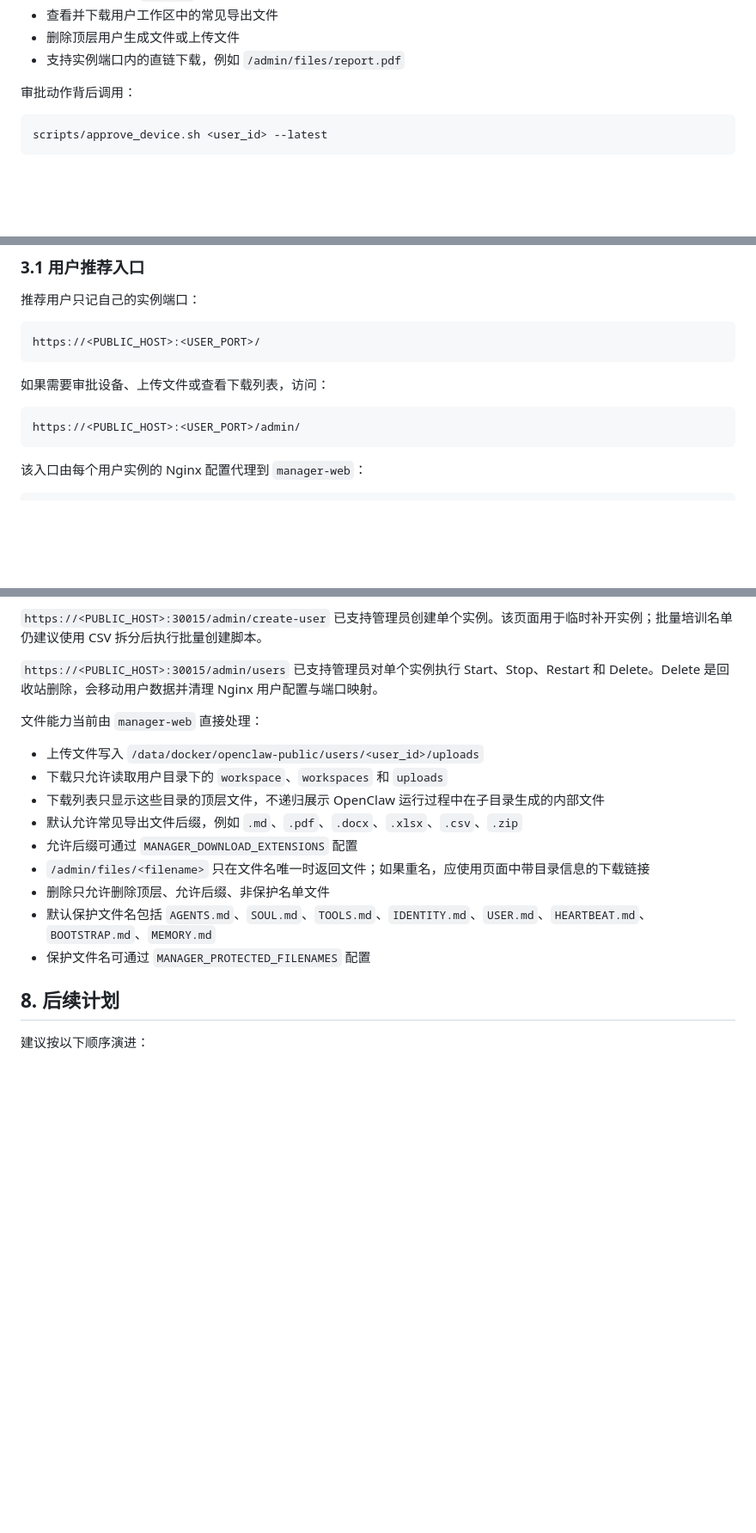
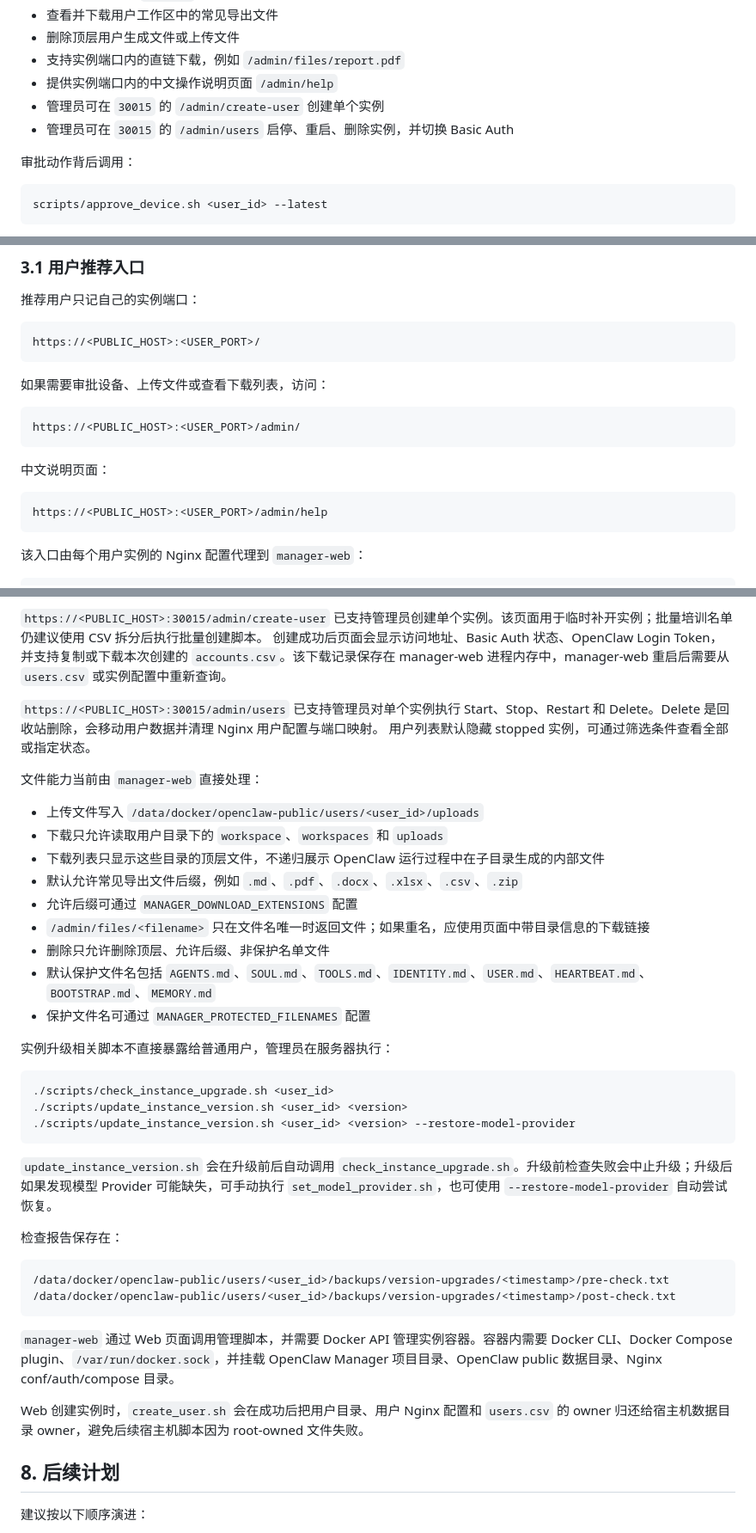
Before and after one commit to yipwingtim/openclaw-manager, a Markdown page: docs/user-self-service-panel.md, 3 parts joined by grey strips. Shown at 86% size. Drawn GitHub-style; blank space fills up the shorter version.

````diff
--- a/docs/user-self-service-panel.md
+++ b/docs/user-self-service-panel.md
@@ -27,6 +27,9 @@
 - 查看并下载用户工作区中的常见导出文件
 - 删除顶层用户生成文件或上传文件
 - 支持实例端口内的直链下载，例如 `/admin/files/report.pdf`
+- 提供实例端口内的中文操作说明页面 `/admin/help`
+- 管理员可在 `30015` 的 `/admin/create-user` 创建单个实例
+- 管理员可在 `30015` 的 `/admin/users` 启停、重启、删除实例，并切换 Basic Auth
 
 审批动作背后调用：
 
@@ -48,6 +51,12 @@ https://<PUBLIC_HOST>:<USER_PORT>/
 
 ```text
 https://<PUBLIC_HOST>:<USER_PORT>/admin/
+```
+
+中文说明页面：
+
+```text
+https://<PUBLIC_HOST>:<USER_PORT>/admin/help
 ```
 
 该入口由每个用户实例的 Nginx 配置代理到 `manager-web`：
@@ -300,8 +309,10 @@ Delete Instance
 - `get_access_info`
 
 `https://<PUBLIC_HOST>:30015/admin/create-user` 已支持管理员创建单个实例。该页面用于临时补开实例；批量培训名单仍建议使用 CSV 拆分后执行批量创建脚本。
+创建成功后页面会显示访问地址、Basic Auth 状态、OpenClaw Login Token，并支持复制或下载本次创建的 `accounts.csv`。该下载记录保存在 manager-web 进程内存中，manager-web 重启后需要从 `users.csv` 或实例配置中重新查询。
 
 `https://<PUBLIC_HOST>:30015/admin/users` 已支持管理员对单个实例执行 Start、Stop、Restart 和 Delete。Delete 是回收站删除，会移动用户数据并清理 Nginx 用户配置与端口映射。
+用户列表默认隐藏 stopped 实例，可通过筛选条件查看全部或指定状态。
 
 文件能力当前由 `manager-web` 直接处理：
 
@@ -315,6 +326,27 @@ Delete Instance
 - 默认保护文件名包括 `AGENTS.md`、`SOUL.md`、`TOOLS.md`、`IDENTITY.md`、`USER.md`、`HEARTBEAT.md`、`BOOTSTRAP.md`、`MEMORY.md`
 - 保护文件名可通过 `MANAGER_PROTECTED_FILENAMES` 配置
 
+实例升级相关脚本不直接暴露给普通用户，管理员在服务器执行：
+
+```bash
+./scripts/check_instance_upgrade.sh <user_id>
+./scripts/update_instance_version.sh <user_id> <version>
+./scripts/update_instance_version.sh <user_id> <version> --restore-model-provider
+```
+
+`update_instance_version.sh` 会在升级前后自动调用 `check_instance_upgrade.sh`。升级前检查失败会中止升级；升级后如果发现模型 Provider 可能缺失，可手动执行 `set_model_provider.sh`，也可使用 `--restore-model-provider` 自动尝试恢复。
+
+检查报告保存在：
+
+```text
+/data/docker/openclaw-public/users/<user_id>/backups/version-upgrades/<timestamp>/pre-check.txt
+/data/docker/openclaw-public/users/<user_id>/backups/version-upgrades/<timestamp>/post-check.txt
+```
+
+`manager-web` 通过 Web 页面调用管理脚本，并需要 Docker API 管理实例容器。容器内需要 Docker CLI、Docker Compose plugin、`/var/run/docker.sock`，并挂载 OpenClaw Manager 项目目录、OpenClaw public 数据目录、Nginx conf/auth/compose 目录。
+
+Web 创建实例时，`create_user.sh` 会在成功后把用户目录、用户 Nginx 配置和 `users.csv` 的 owner 归还给宿主机数据目录 owner，避免后续宿主机脚本因为 root-owned 文件失败。
+
 ## 8. 后续计划
 
 建议按以下顺序演进：
````
Also changed, not shown: README.md (+49 -3 lines).
